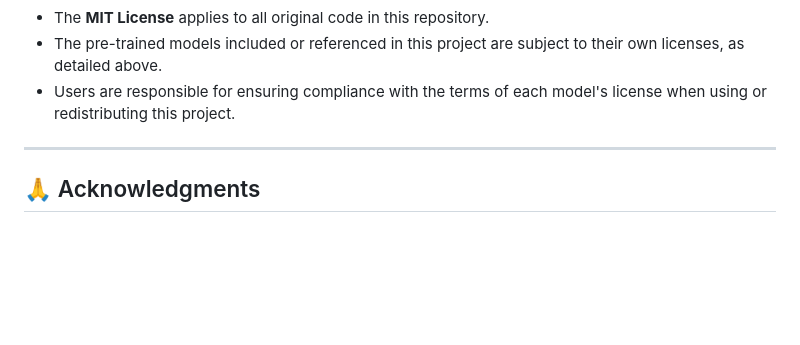
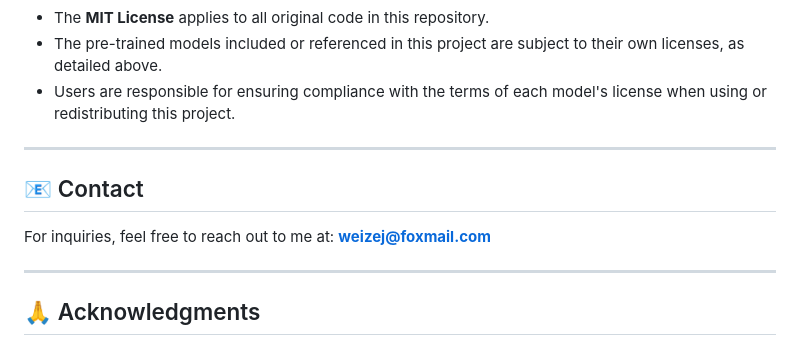
Before and after one commit to CodeExplorerrrr/Super-Resolution-Web, a Markdown page: README.md, the part around the change. GitHub-like rendering; blank space fills up the shorter version.

```diff
--- a/README.md
+++ b/README.md
@@ -144,6 +144,12 @@ This project utilizes the following pre-trained models. Each model is governed b
 - Users are responsible for ensuring compliance with the terms of each model's license when using or redistributing this project.
 ---
 
+## 📧 Contact
+
+For inquiries, feel free to reach out to me at: **weizej@foxmail.com**
+
+---
+
 ## 🙏 Acknowledgments
 
 Special thanks to **SenseTime** for providing support and resources, as well as the **MiaoHua Team** and mentor **Haotian Zhou** for their professional guidance!
```
Also changed, not shown: README_CN.md (+6 -0 lines).
